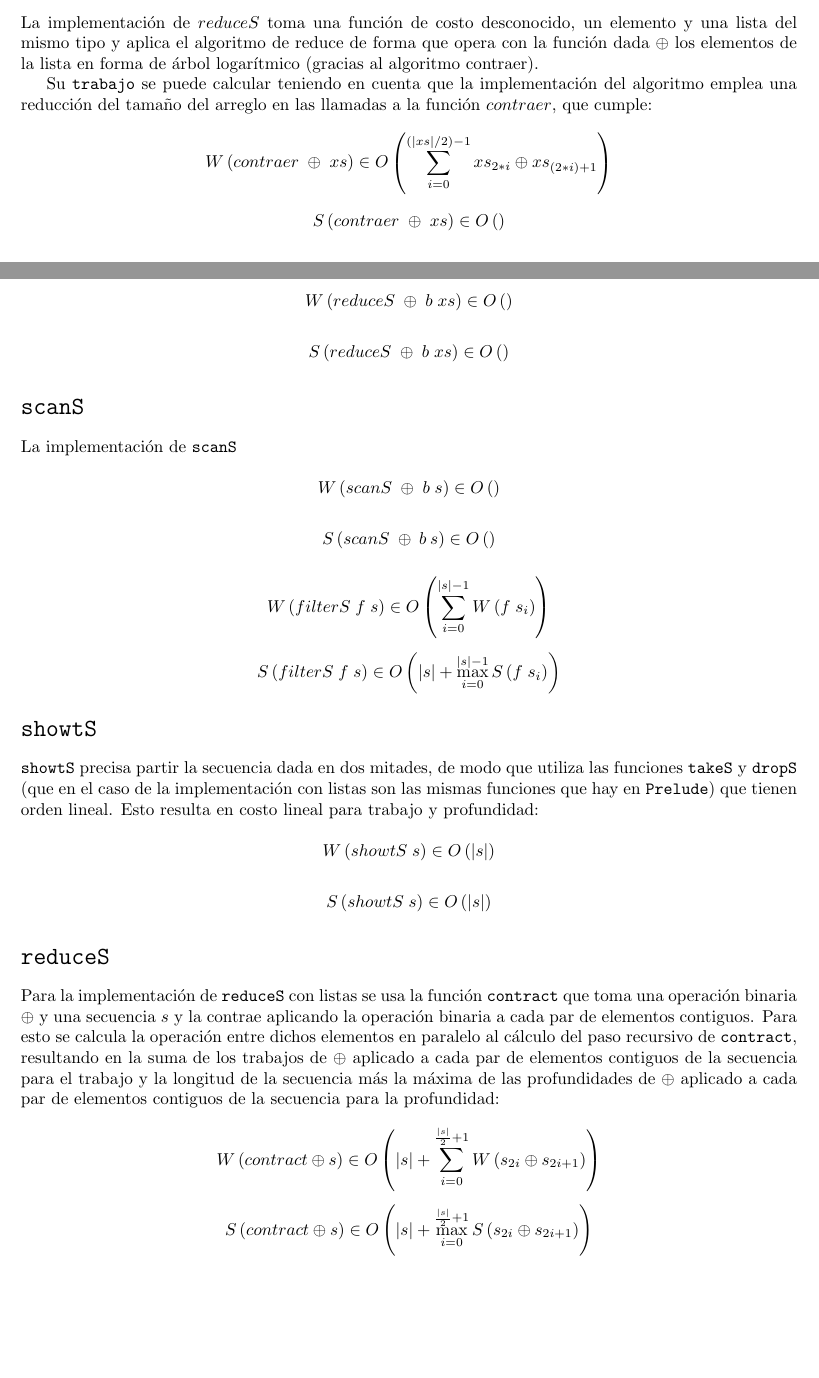
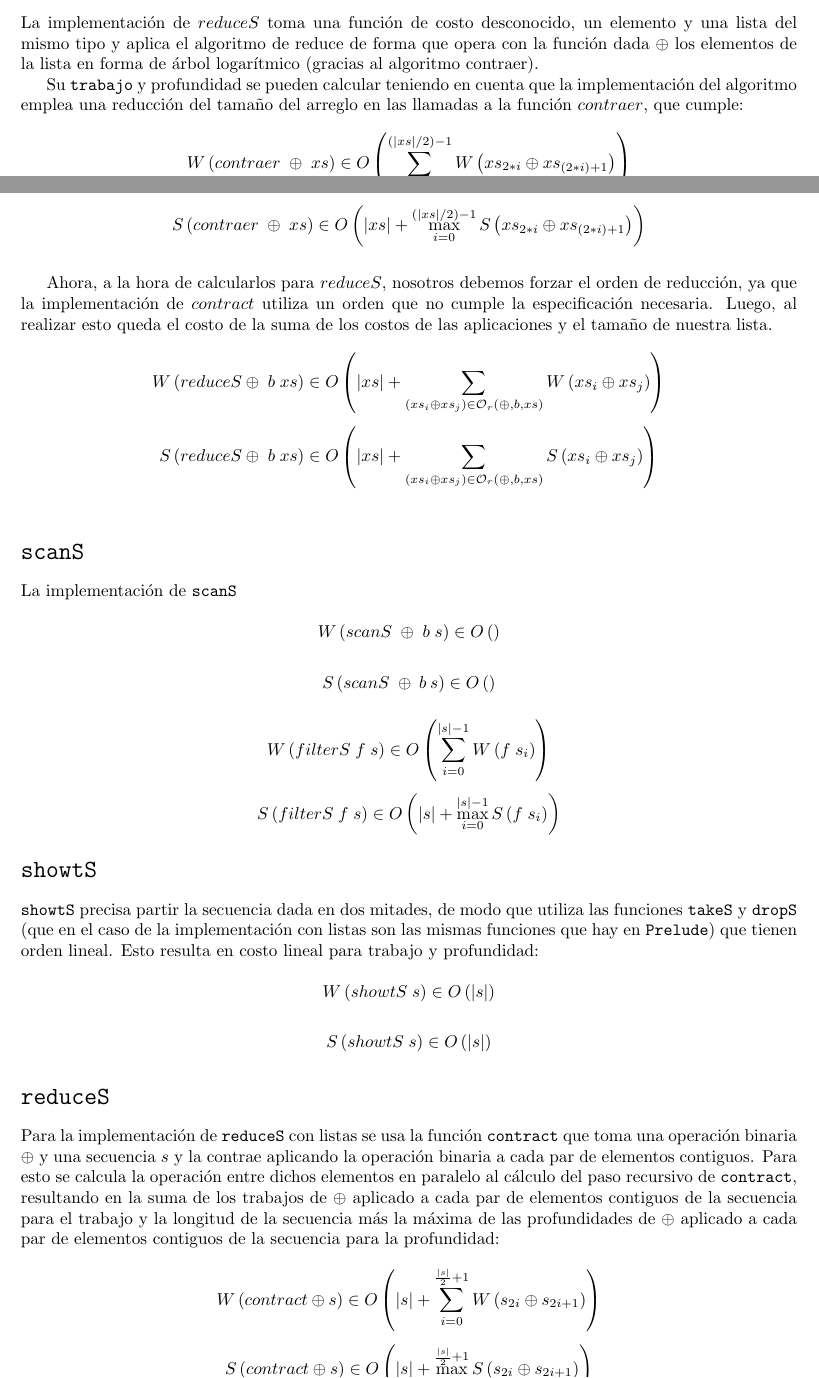
Before and after one commit to Kalashnikovni/EDAII, a LaTeX document (Costos.tex): two parts of pages 2 and 3 of 6 before the commit and two parts of pages 2 and 3 of 7 after it, joined at a grey line, cut so that both start at the same text, the shorter picture padded with empty space. Compiled offline with pdfLaTeX.

Commit message:
Cambios Costos.tex

```diff
--- a/Costos.tex
+++ b/Costos.tex
@@ -135,33 +135,39 @@ un elemento y una lista del mismo tipo y aplica el algoritmo de reduce
 de forma que opera con la función dada $\oplus$ los elementos de la lista
 en forma de árbol logarítmico (gracias al algoritmo contraer).
 
-    Su \texttt{trabajo} se puede calcular teniendo en cuenta que la implementación
-del algoritmo emplea una reducción del tamaño del arreglo en las llamadas a
-la función $contraer$, que cumple:
+    Su \texttt{trabajo} y profundidad se pueden calcular teniendo en cuenta
+que la implementación del algoritmo emplea una reducción del tamaño del
+arreglo en las llamadas a la función $contraer$, que cumple:
 
 \begin{equation*}
     W \left( contraer\; \oplus \;xs \right) \in
-    O \left( \sum_{i=0}^{(\vert xs \vert /2 )-1} xs_{2*i} \oplus xs_{(2*i) +1} \right)
+    O \left( \sum_{i=0}^{(\vert xs \vert /2 )-1} W \left( xs_{2*i} \oplus xs_{(2*i) +1} \right) \right)
 \end{equation*}
 
 \begin{equation*}
     S \left( contraer\; \oplus \;xs \right) \in
-    O \left( \right)
+    O \left( \vert xs \vert + \max_{i=0}^{(\vert xs \vert /2 )-1} S \left( xs_{2*i} \oplus xs_{(2*i) +1} \right) \right)
+\end{equation*}
+
+\bigskip
+
+    Ahora, a la hora de calcularlos para $reduceS$, nosotros debemos forzar
+el orden de reducción, ya que la implementación de $contract$ utiliza un orden
+que no cumple la especificación necesaria. Luego, al realizar esto queda el costo
+de la suma de los costos de las aplicaciones y el tamaño de nuestra lista.
+
+\begin{equation*}
+    W \left( reduceS \oplus \; b \; xs \right) \in
+    O \left( \vert xs \vert + \sum_{(xs_i \oplus xs_j) \in \mathcal{O}_r(\oplus,b,xs)} W \left( xs_i \oplus xs_j \right) \right)
+\end{equation*}
+
+\begin{equation*}
+    S \left( reduceS \oplus \; b \; xs \right) \in
+    O \left( \vert xs \vert + \sum_{(xs_i \oplus xs_j) \in \mathcal{O}_r(\oplus,b,xs)} S \left( xs_i \oplus xs_j \right) \right)
 \end{equation*}
 
 
-
-\begin{equation*}
-    W \left( reduceS\; \oplus \;b \;xs \right) \in
-    O \left( \right)
-\end{equation*}
-
-\begin{equation*}
-    S \left( reduceS\; \oplus \;b \;xs \right) \in
-    O \left( \right)
-\end{equation*}
-
-
+\bigskip
 
 %SCANS
 \section*{\texttt{scanS}}
```
